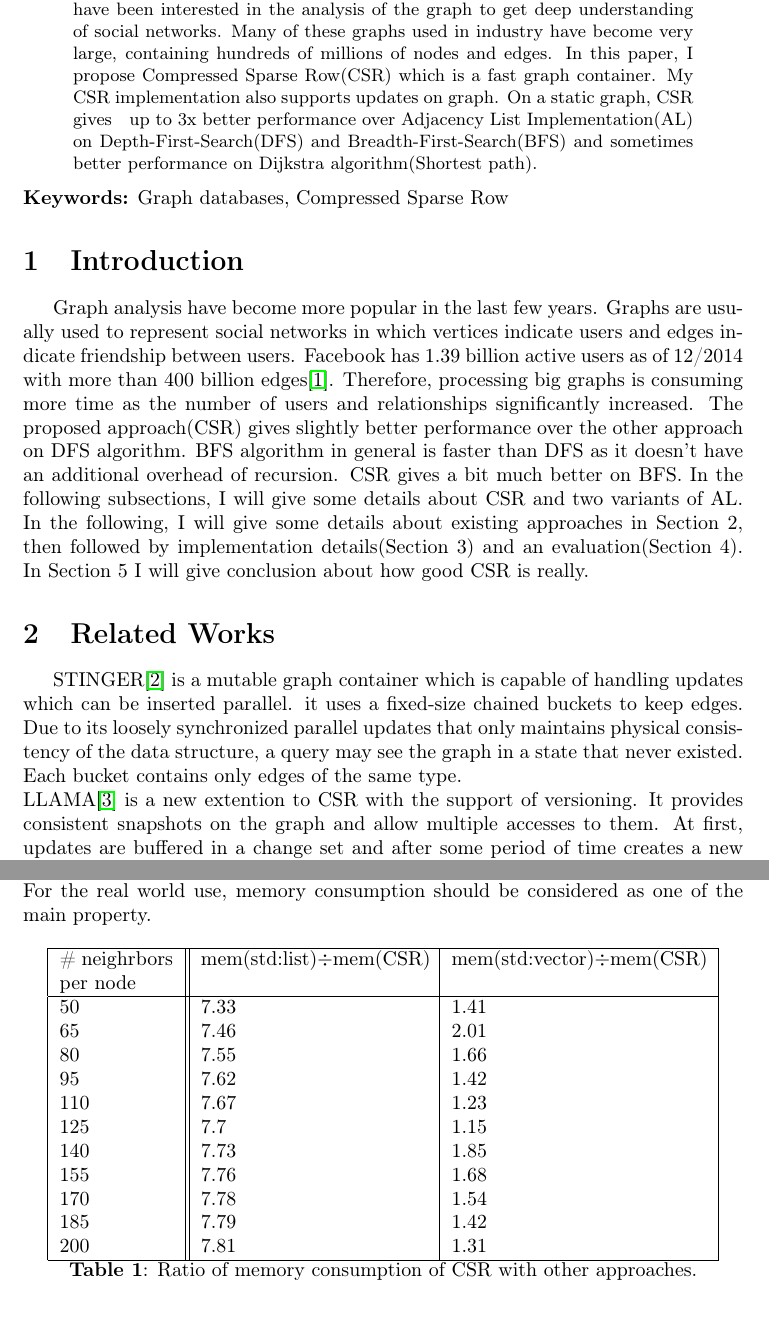
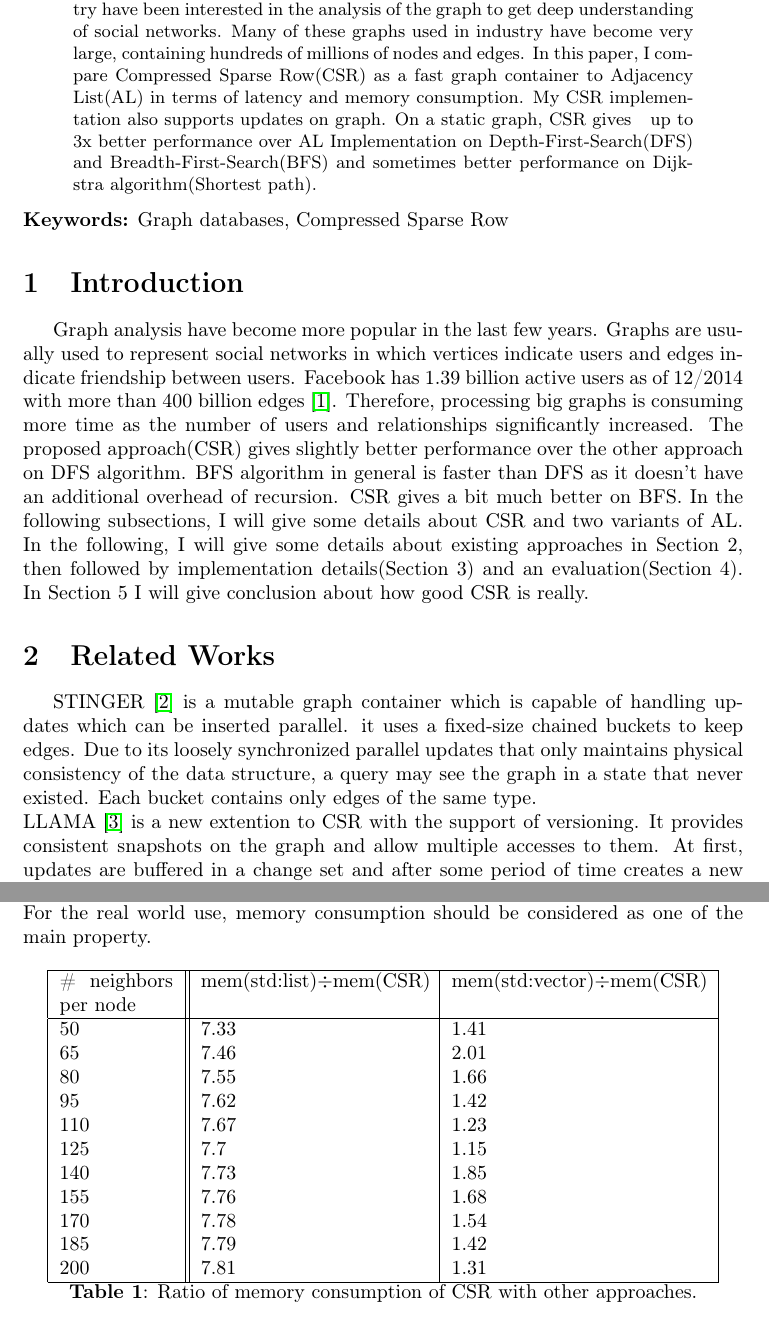
Before and after one commit to mehemmedv/DB_Imp_Seminar, a LaTeX paper (Seminar Paper/paper.tex): two parts of pages 1 and 7 of 8, joined at a grey line, cut so that both start at the same text. Compiled offline with pdfLaTeX.

Commit message:
Some spelling mistakes corrected

```diff
--- a/Seminar Paper/paper.tex
+++ b/Seminar Paper/paper.tex
@@ -31,17 +31,17 @@
 \maketitle
 
 \begin{abstract}
-  In the last decade, the data size is growing exponentially and processing those data is becoming a difficult problem. Nowadays researchers and industry have been interested in the analysis of the graph to get deep understanding of social networks. Many of these graphs used in industry have become very large, containing hundreds of millions of nodes and edges. In this paper, I propose Compressed Sparse Row(CSR) which is a fast graph container. My CSR implementation also supports updates on graph. On a static graph, CSR gives ~ up to 3x better performance over Adjacency List Implementation(AL) on Depth-First-Search(DFS) and Breadth-First-Search(BFS) and sometimes better performance on Dijkstra algorithm(Shortest path).
+  In the last decade, the data size is growing exponentially and processing those data is becoming a difficult problem. Nowadays researchers and industry have been interested in the analysis of the graph to get deep understanding of social networks. Many of these graphs used in industry have become very large, containing hundreds of millions of nodes and edges. In this paper, I compare Compressed Sparse Row(CSR) as a fast graph container to Adjacency List(AL) in terms of latency and memory consumption. My CSR implementation also supports updates on graph. On a static graph, CSR gives ~ up to 3x better performance over AL Implementation on Depth-First-Search(DFS) and Breadth-First-Search(BFS) and sometimes better performance on Dijkstra algorithm(Shortest path).
 \end{abstract}
 \textbf{Keywords:} Graph databases, Compressed Sparse Row
 
 \section{Introduction}
-Graph analysis have become more popular in the last few years. Graphs are usually used to represent social networks in which vertices indicate users and edges indicate friendship between users. Facebook has 1.39 billion  active users as of 12/2014 with more than 400 billion edges\cite{fb}. Therefore, processing big graphs is consuming more time as the number of users and relationships significantly increased. The proposed approach(CSR) gives slightly better performance over the other approach on DFS algorithm. BFS algorithm in general is faster than DFS as it doesn't have an additional overhead of recursion. CSR gives a bit much better on BFS. In the following subsections, I will give some details about CSR and two variants of AL. In the following, I will give some details about existing approaches in Section 2, then followed by implementation details(Section 3) and an evaluation(Section 4). In Section 5 I will give conclusion about how good CSR is really.
+Graph analysis have become more popular in the last few years. Graphs are usually used to represent social networks in which vertices indicate users and edges indicate friendship between users. Facebook has 1.39 billion  active users as of 12/2014 with more than 400 billion edges~\cite{fb}. Therefore, processing big graphs is consuming more time as the number of users and relationships significantly increased. The proposed approach(CSR) gives slightly better performance over the other approach on DFS algorithm. BFS algorithm in general is faster than DFS as it doesn't have an additional overhead of recursion. CSR gives a bit much better on BFS. In the following subsections, I will give some details about CSR and two variants of AL. In the following, I will give some details about existing approaches in Section 2, then followed by implementation details(Section 3) and an evaluation(Section 4). In Section 5 I will give conclusion about how good CSR is really.
 
 \section{Related Works}
-STINGER\cite{stinger} is a mutable graph container which is capable of handling updates which can be inserted parallel. it uses a fixed-size chained buckets to keep edges. Due to its loosely synchronized parallel updates that only maintains physical consistency of the data structure, a query may see the graph in a state that never existed. Each bucket contains only edges of the same type.\\
-LLAMA\cite{llama} is a new extention to CSR with the support of versioning. It provides consistent snapshots on the graph and allow multiple accesses to them. At first, updates are buffered in a change set and after some period of time creates a new snapshots with the updates on change set. The main drawback is that the method usually has many existing snapshots and accessing to the newer snapshots consume more time. it merges old snapshots and apply a delta to CSR. \\
-ASGraph\cite{asgraph} is also a new extention to which reduce update time to very small latency by breaking up the edge list of CSR into multiple chunks and that support efficient mutation and employing an append-only scheme for updates.
+STINGER~\cite{stinger} is a mutable graph container which is capable of handling updates which can be inserted parallel. it uses a fixed-size chained buckets to keep edges. Due to its loosely synchronized parallel updates that only maintains physical consistency of the data structure, a query may see the graph in a state that never existed. Each bucket contains only edges of the same type.\\
+LLAMA~\cite{llama} is a new extention to CSR with the support of versioning. It provides consistent snapshots on the graph and allow multiple accesses to them. At first, updates are buffered in a change set and after some period of time creates a new snapshots with the updates on change set. The main drawback is that the method usually has many existing snapshots and accessing to the newer snapshots consume more time. it merges old snapshots and apply a delta to CSR. \\
+ASGraph~\cite{asgraph} is also a new extention to which reduce update time to very small latency by breaking up the edge list of CSR into multiple chunks and that support efficient mutation and employing an append-only scheme for updates.
 
 \section{Implementation}
  I have implemented a nice graph interface for CSR graph container and two variants of AL in which graph algorithms can easily be built upon on that. Thus, graph algorithms are independent of the type of graph container. Moreover, modifications on graph containers don't affect the algorithms. For the future work, new algorithms can easily be implemented using the methods of graph containers. In the following subsections, I will briefly explain all three graph containers and show how the edges are actually stored in the memory for sample graph in Figure 1.
@@ -349,7 +349,7 @@ Dijkstra algorithm solves the shortest path problem between two nodes in the gra
 \begin{center}
 \begin{tabular}{ |p{2cm}||p{4cm}|p{4.5cm}|}
  \hline
-\# neighrbors per node & mem(std:list)$\div$mem(CSR) & mem(std:vector)$\div$mem(CSR)\\
+\# neighbors per node & mem(std:list)$\div$mem(CSR) & mem(std:vector)$\div$mem(CSR)\\
  \hline
  50   & 7.33&1.41\\
  65&   7.46  & 2.01  \\
```
Also changed, not shown: Seminar Paper/paper.pdf, Seminar Paper/paper.tex (2 more changed lines), 2 other files.
